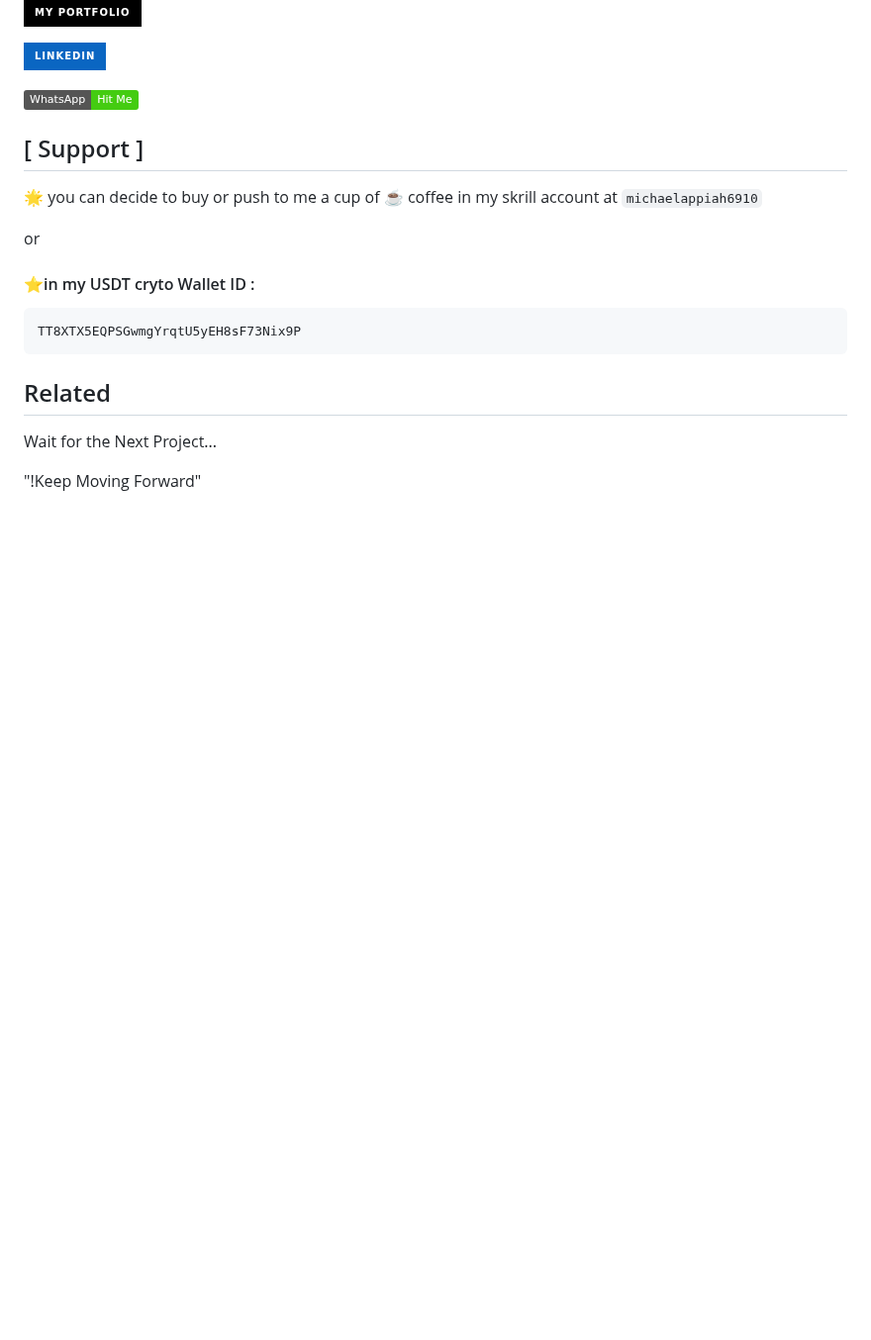
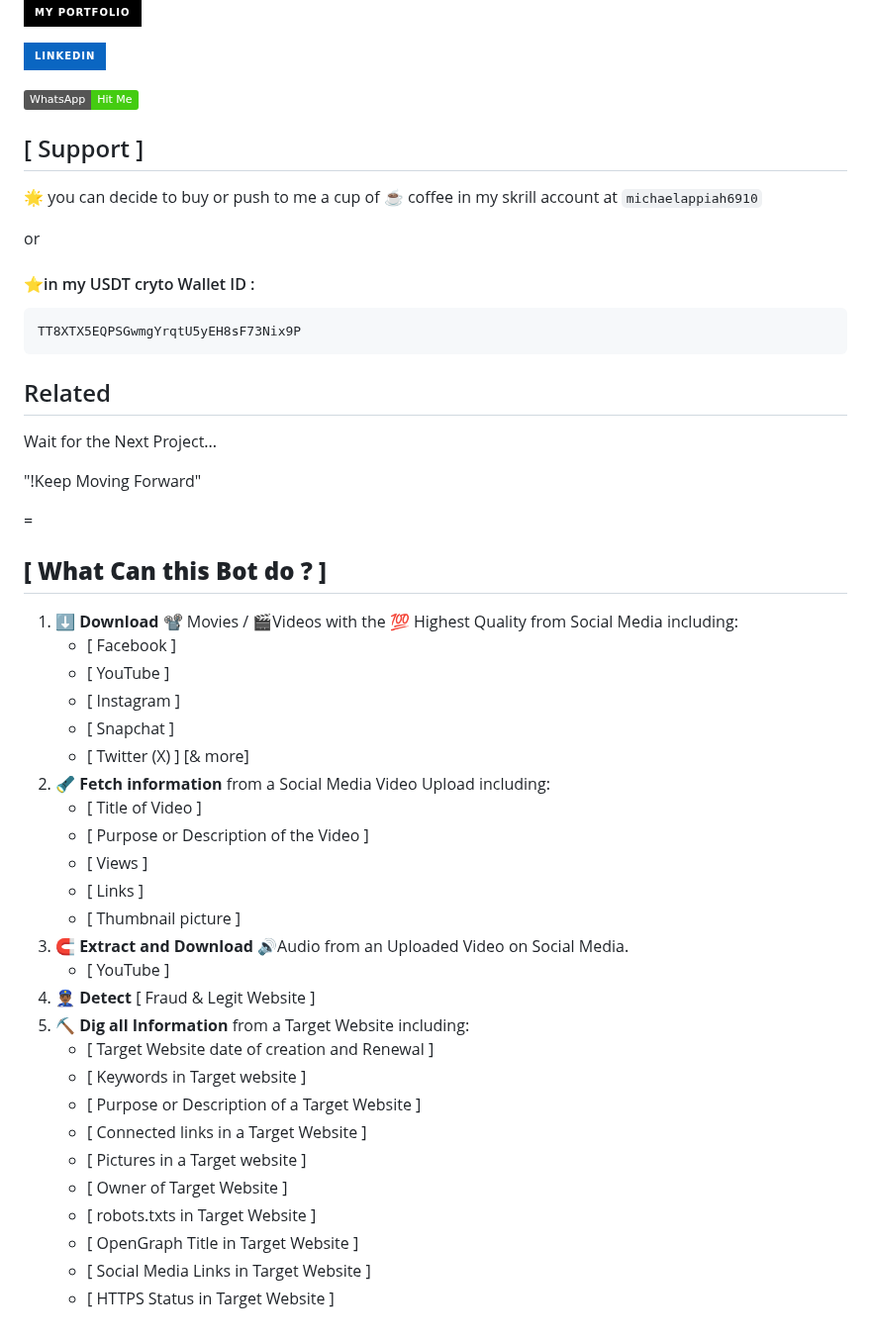
Before and after one commit to Mickekofi/EyeTubeBot, a Markdown page: README.md, the part around the change. Shown at 99% size. GitHub-like rendering; badges without logos; blank space fills up the shorter version.

```diff
--- a/README.md
+++ b/README.md
@@ -214,3 +214,50 @@ TT8XTX5EQPSGwmgYrqtU5yEH8sF73Nix9P
 Wait for the Next Project...
 
 "!Keep Moving Forward"
+
+=<h2><strong>[ What Can this Bot do ? ]</strong></h2>
+
+<ol>
+  <li><strong>⬇️ Download</strong> 📽️ Movies / 🎬Videos with the 💯 Highest Quality from Social Media including:
+    <ul>
+      <li>[ Facebook ]</li>
+      <li>[ YouTube ]</li>
+      <li>[ Instagram ]</li>
+      <li>[ Snapchat ]</li>
+      <li>[ Twitter (X) ] [& more]</li>
+    </ul>
+  </li>
+
+  <li><strong>🔦 Fetch information</strong> from a Social Media Video Upload including:
+    <ul>
+      <li>[ Title of Video ]</li>
+      <li>[ Purpose or Description of the Video ]</li>
+      <li>[ Views ]</li>
+      <li>[ Links ]</li>
+      <li>[ Thumbnail picture ]</li>
+    </ul>
+  </li>
+
+  <li><strong>🧲 Extract and Download</strong> 🔊Audio from an Uploaded Video on Social Media.
+    <ul>
+      <li>[ YouTube ]</li>
+    </ul>
+  </li>
+
+  <li><strong>👮🏾‍♂️ Detect</strong> [ Fraud & Legit Website ]</li>
+
+  <li><strong>⛏️ Dig all Information</strong> from a Target Website including:
+    <ul>
+      <li>[ Target Website date of creation and Renewal ]</li>
+      <li>[ Keywords in Target website ]</li>
+      <li>[ Purpose or Description of a Target Website ]</li>
+      <li>[ Connected links in a Target Website ]</li>
+      <li>[ Pictures in a Target website ]</li>
+      <li>[ Owner of Target Website ]</li>
+      <li>[ robots.txts in Target Website ]</li>
+      <li>[ OpenGraph Title in Target Website ]</li>
+      <li>[ Social Media Links in Target Website ]</li>
+      <li>[ HTTPS Status in Target Website ]</li>
+    </ul>
+  </li>
+</ol>
```
